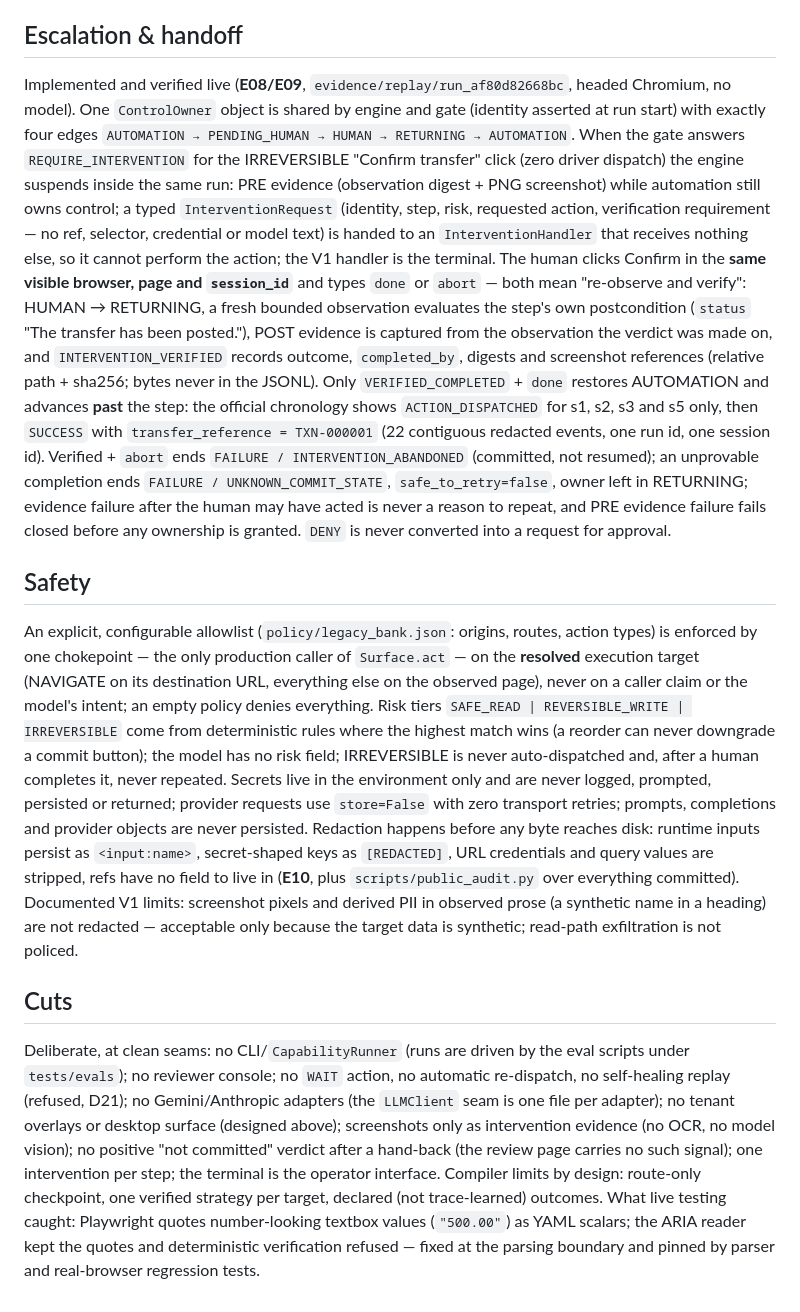
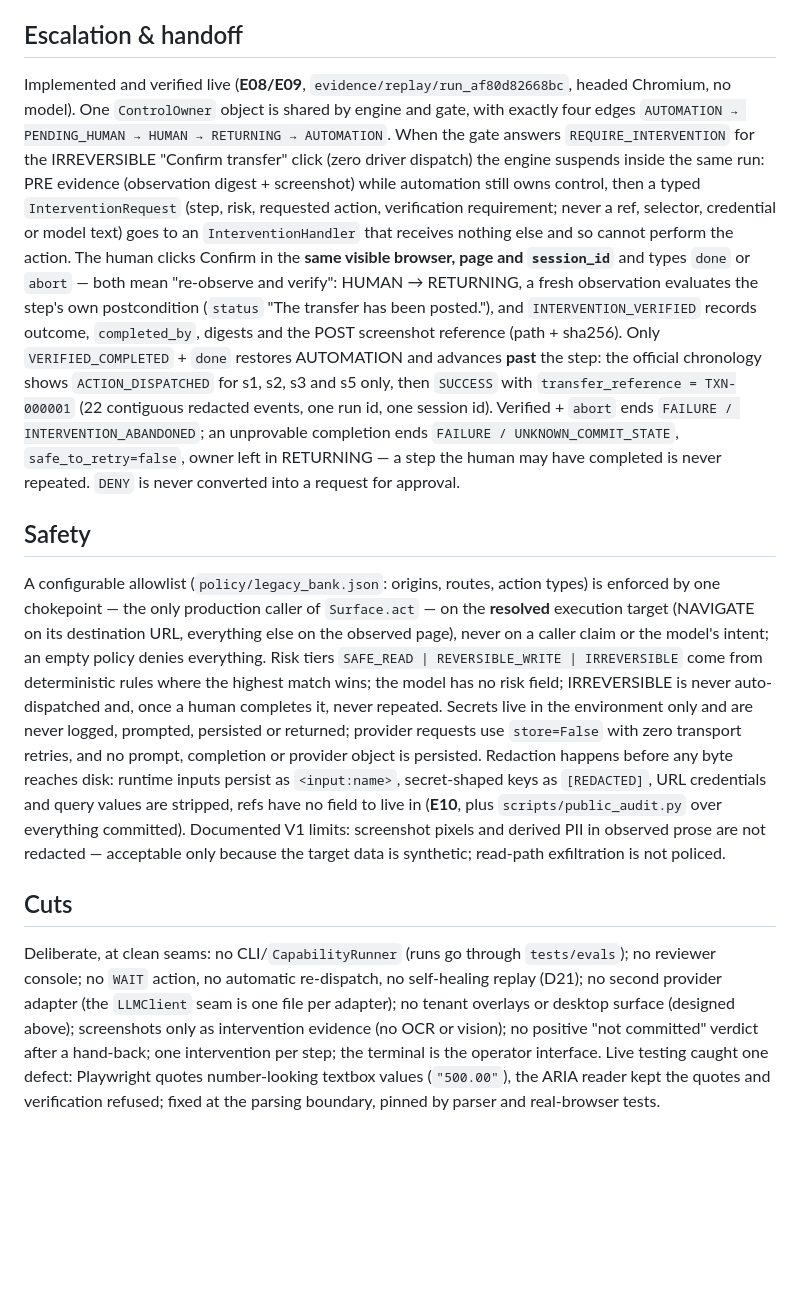
Before and after one commit to Lalithabarri/Lalitha-Bank.LLM, a Markdown page: REPORT.md, the part around the change printed below. Rendered like a GitHub page; blank space fills up the shorter version.

```diff
--- a/REPORT.md
+++ b/REPORT.md
@@ -115,55 +95,49 @@ identical step count, action sequence and risk values. Drift shows up as `TARGET
 
 ## Escalation & handoff
 
-Implemented and verified live (**E08/E09**, `evidence/replay/run_af80d82668bc`, headed Chromium,
-no model). One `ControlOwner` object is shared by engine and gate (identity asserted at run start)
-with exactly four edges `AUTOMATION → PENDING_HUMAN → HUMAN → RETURNING → AUTOMATION`. When the gate
-answers `REQUIRE_INTERVENTION` for the IRREVERSIBLE "Confirm transfer" click (zero driver dispatch)
-the engine suspends inside the same run: PRE evidence (observation digest + PNG screenshot) while
-automation still owns control; a typed `InterventionRequest` (identity, step, risk, requested
-action, verification requirement — no ref, selector, credential or model text) is handed to an
-`InterventionHandler` that receives nothing else, so it cannot perform the action; the V1 handler is
-the terminal. The human clicks Confirm in the **same visible browser, page and `session_id`** and
-types `done` or `abort` — both mean "re-observe and verify": HUMAN → RETURNING, a fresh bounded
-observation evaluates the step's own postcondition (`status` "The transfer has been posted."), POST
-evidence is captured from the observation the verdict was made on, and `INTERVENTION_VERIFIED`
-records outcome, `completed_by`, digests and screenshot references (relative path + sha256; bytes
-never in the JSONL). Only `VERIFIED_COMPLETED` + `done` restores AUTOMATION and advances **past**
-the step: the official chronology shows `ACTION_DISPATCHED` for s1, s2, s3 and s5 only, then
-`SUCCESS` with `transfer_reference = TXN-000001` (22 contiguous redacted events, one run id, one
-session id). Verified + `abort` ends `FAILURE / INTERVENTION_ABANDONED` (committed, not resumed);
-an unprovable completion ends `FAILURE / UNKNOWN_COMMIT_STATE`, `safe_to_retry=false`, owner left in
-RETURNING; evidence failure after the human may have acted is never a reason to repeat, and PRE
-evidence failure fails closed before any ownership is granted. `DENY` is never converted into a
-request for approval.
+Implemented and verified live (**E08/E09**, `evidence/replay/run_af80d82668bc`, headed Chromium, no
+model). One `ControlOwner` object is shared by engine and gate, with exactly four edges
+`AUTOMATION → PENDING_HUMAN → HUMAN → RETURNING → AUTOMATION`. When the gate answers
+`REQUIRE_INTERVENTION` for the IRREVERSIBLE "Confirm transfer" click (zero driver dispatch) the
+engine suspends inside the same run: PRE evidence (observation digest + screenshot) while automation
+still owns control, then a typed `InterventionRequest` (step, risk, requested action, verification
+requirement; never a ref, selector, credential or model text) goes to an `InterventionHandler` that
+receives nothing else and so cannot perform the action. The human clicks Confirm in the **same
+visible browser, page and `session_id`** and types `done` or `abort` — both mean "re-observe and
+verify": HUMAN → RETURNING, a fresh observation evaluates the step's own postcondition (`status`
+"The transfer has been posted."), and `INTERVENTION_VERIFIED` records outcome, `completed_by`,
+digests and the POST screenshot reference (path + sha256). Only `VERIFIED_COMPLETED` + `done`
+restores AUTOMATION and advances **past** the step: the official chronology shows
+`ACTION_DISPATCHED` for s1, s2, s3 and s5 only, then `SUCCESS` with
+`transfer_reference = TXN-000001` (22 contiguous redacted events, one run id, one session id).
+Verified + `abort` ends `FAILURE / INTERVENTION_ABANDONED`; an unprovable completion ends
+`FAILURE / UNKNOWN_COMMIT_STATE`, `safe_to_retry=false`, owner left in RETURNING — a step the human
+may have completed is never repeated. `DENY` is never converted into a request for approval.
 
 ## Safety
 
-An explicit, configurable allowlist (`policy/legacy_bank.json`: origins, routes, action types) is
-enforced by one chokepoint — the only production caller of `Surface.act` — on the **resolved**
-execution target (NAVIGATE on its destination URL, everything else on the observed page), never on
-a caller claim or the model's intent; an empty policy denies everything. Risk tiers
+A configurable allowlist (`policy/legacy_bank.json`: origins, routes, action types) is enforced by
+one chokepoint — the only production caller of `Surface.act` — on the **resolved** execution target
+(NAVIGATE on its destination URL, everything else on the observed page), never on a caller claim or
+the model's intent; an empty policy denies everything. Risk tiers
 `SAFE_READ | REVERSIBLE_WRITE | IRREVERSIBLE` come from deterministic rules where the highest match
-wins (a reorder can never downgrade a commit button); the model has no risk field; IRREVERSIBLE is
-never auto-dispatched and, after a human completes it, never repeated. Secrets live in the
-environment only and are never logged, prompted, persisted or returned; provider requests use
-`store=False` with zero transport retries; prompts, completions and provider objects are never
-persisted. Redaction happens before any byte reaches disk: runtime inputs persist as
-`<input:name>`, secret-shaped keys as `[REDACTED]`, URL credentials and query values are stripped,
-refs have no field to live in (**E10**, plus `scripts/public_audit.py` over everything committed).
-Documented V1 limits: screenshot pixels and derived PII in observed prose (a synthetic name in a
-heading) are not redacted — acceptable only because the target data is synthetic; read-path
-exfiltration is not policed.
+wins; the model has no risk field; IRREVERSIBLE is never auto-dispatched and, once a human completes
+it, never repeated. Secrets live in the environment only and are never logged, prompted, persisted
+or returned; provider requests use `store=False` with zero transport retries, and no prompt,
+completion or provider object is persisted. Redaction happens before any byte reaches disk: runtime
+inputs persist as `<input:name>`, secret-shaped keys as `[REDACTED]`, URL credentials and query
+values are stripped, refs have no field to live in (**E10**, plus `scripts/public_audit.py` over
+everything committed). Documented V1 limits: screenshot pixels and derived PII in observed prose are
+not redacted — acceptable only because the target data is synthetic; read-path exfiltration is not
+policed.
 
 ## Cuts
 
-Deliberate, at clean seams: no CLI/`CapabilityRunner` (runs are driven by the eval scripts under
-`tests/evals`); no reviewer console; no `WAIT` action, no automatic re-dispatch, no self-healing
-replay (refused, D21); no Gemini/Anthropic adapters (the `LLMClient` seam is one file per adapter);
-no tenant overlays or desktop surface (designed above); screenshots only as intervention evidence
-(no OCR, no model vision); no positive "not committed" verdict after a hand-back (the review page
-carries no such signal); one intervention per step; the terminal is the operator interface. Compiler
-limits by design: route-only checkpoint, one verified strategy per target, declared (not
-trace-learned) outcomes. What live testing caught: Playwright quotes number-looking textbox values
-(`"500.00"`) as YAML scalars; the ARIA reader kept the quotes and deterministic verification refused
-— fixed at the parsing boundary and pinned by parser and real-browser regression tests.
+Deliberate, at clean seams: no CLI/`CapabilityRunner` (runs go through `tests/evals`); no reviewer
+console; no `WAIT` action, no automatic re-dispatch, no self-healing replay (D21); no second
+provider adapter (the `LLMClient` seam is one file per adapter); no tenant overlays or desktop
+surface (designed above); screenshots only as intervention evidence (no OCR or vision); no positive
+"not committed" verdict after a hand-back; one intervention per step; the terminal is the operator
+interface. Live testing caught one defect: Playwright quotes number-looking textbox values
+(`"500.00"`), the ARIA reader kept the quotes and verification refused; fixed at the parsing
+boundary, pinned by parser and real-browser tests.
```
Also changed, not shown: other parts of REPORT.md (+53 -73 lines), PROJECT_STATUS.md (+18 -7 lines), README.md (+22 -6 lines), docs/screenshots/legacy_bank_member_m1001.png (added), 1 other file.
